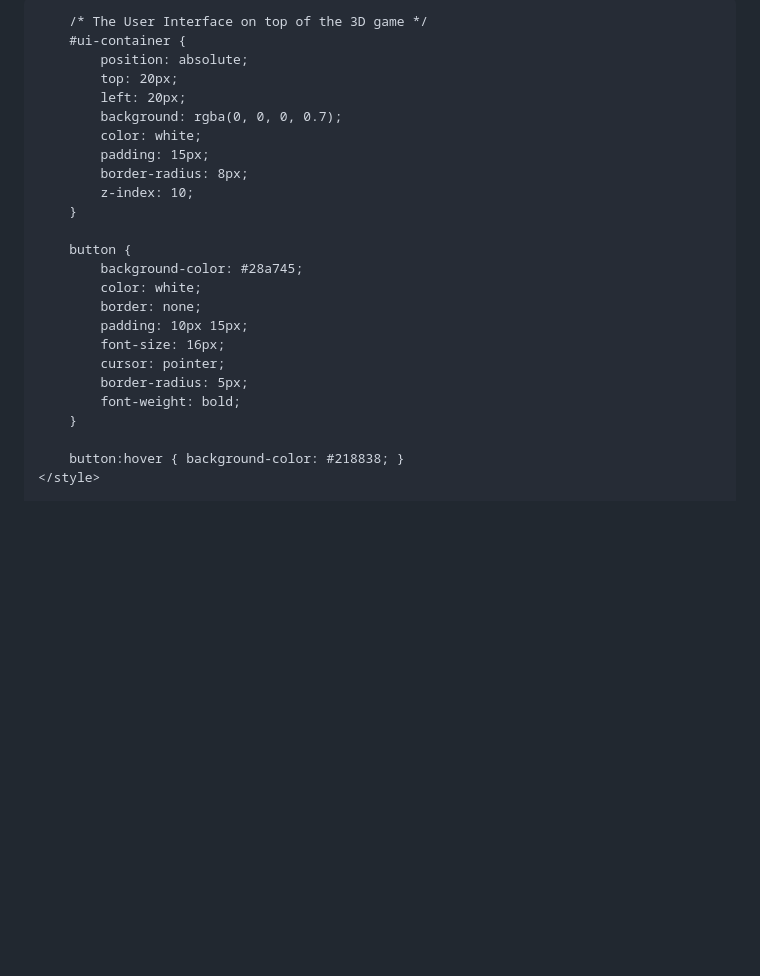
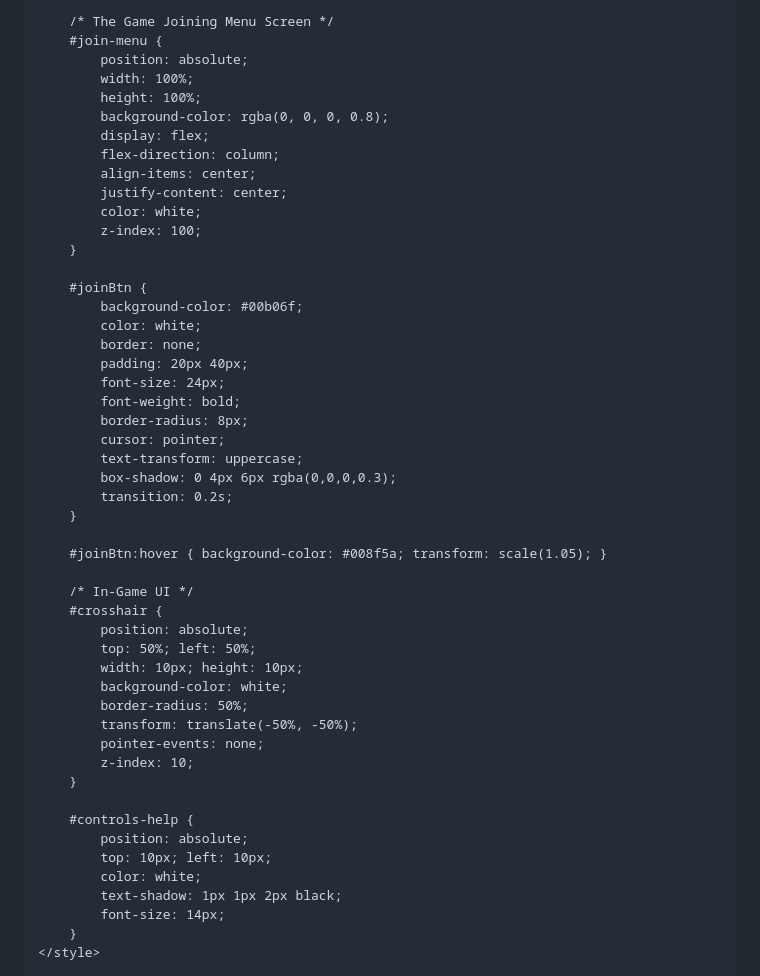
Before and after one commit to PatrickTheGamerz/ORANGETALE, a Markdown page: README.md, the part around one of its changes. Drawn GitHub-style; blank space fills up the shorter version.

```diff
--- a/README.md
+++ b/README.md
@@ -3,35 +3,59 @@
 <head>
     <meta charset="UTF-8">
     <meta name="viewport" content="width=device-width, initial-scale=1.0">
-    <title>Web 3D Tycoon Prototype</title>
+    <title>Web Obby & Tycoon Engine</title>
     <style>
-        /* CSS to make the game take up the whole screen */
-        body { margin: 0; overflow: hidden; background-color: #87CEEB; font-family: Arial, sans-serif; }
+        body { margin: 0; overflow: hidden; background-color: #87CEEB; font-family: 'Segoe UI', Tahoma, Geneva, Verdana, sans-serif; }
 
-        /* The User Interface on top of the 3D game */
-        #ui-container {
+        /* The Game Joining Menu Screen */
+        #join-menu {
             position: absolute;
-            top: 20px;
-            left: 20px;
-            background: rgba(0, 0, 0, 0.7);
+            width: 100%;
+            height: 100%;
+            background-color: rgba(0, 0, 0, 0.8);
+            display: flex;
+            flex-direction: column;
+            align-items: center;
+            justify-content: center;
             color: white;
-            padding: 15px;
+            z-index: 100;
+        }
+
+        #joinBtn {
+            background-color: #00b06f;
+            color: white;
+            border: none;
+            padding: 20px 40px;
+            font-size: 24px;
+            font-weight: bold;
             border-radius: 8px;
+            cursor: pointer;
+            text-transform: uppercase;
+            box-shadow: 0 4px 6px rgba(0,0,0,0.3);
+            transition: 0.2s;
+        }
+
+        #joinBtn:hover { background-color: #008f5a; transform: scale(1.05); }
+
+        /* In-Game UI */
+        #crosshair {
+            position: absolute;
+            top: 50%; left: 50%;
+            width: 10px; height: 10px;
+            background-color: white;
+            border-radius: 50%;
+            transform: translate(-50%, -50%);
+            pointer-events: none;
             z-index: 10;
         }
 
-        button {
-            background-color: #28a745;
+        #controls-help {
+            position: absolute;
+            top: 10px; left: 10px;
             color: white;
-            border: none;
-            padding: 10px 15px;
-            font-size: 16px;
-            cursor: pointer;
-            border-radius: 5px;
-            font-weight: bold;
+            text-shadow: 1px 1px 2px black;
+            font-size: 14px;
         }
-
-        button:hover { background-color: #218838; }
     </style>
 
     <script src="https://cdnjs.cloudflare.com/ajax/libs/three.js/r128/three.min.js"></script>
```
Also changed, not shown: other parts of README.md (+129 -70 lines).
